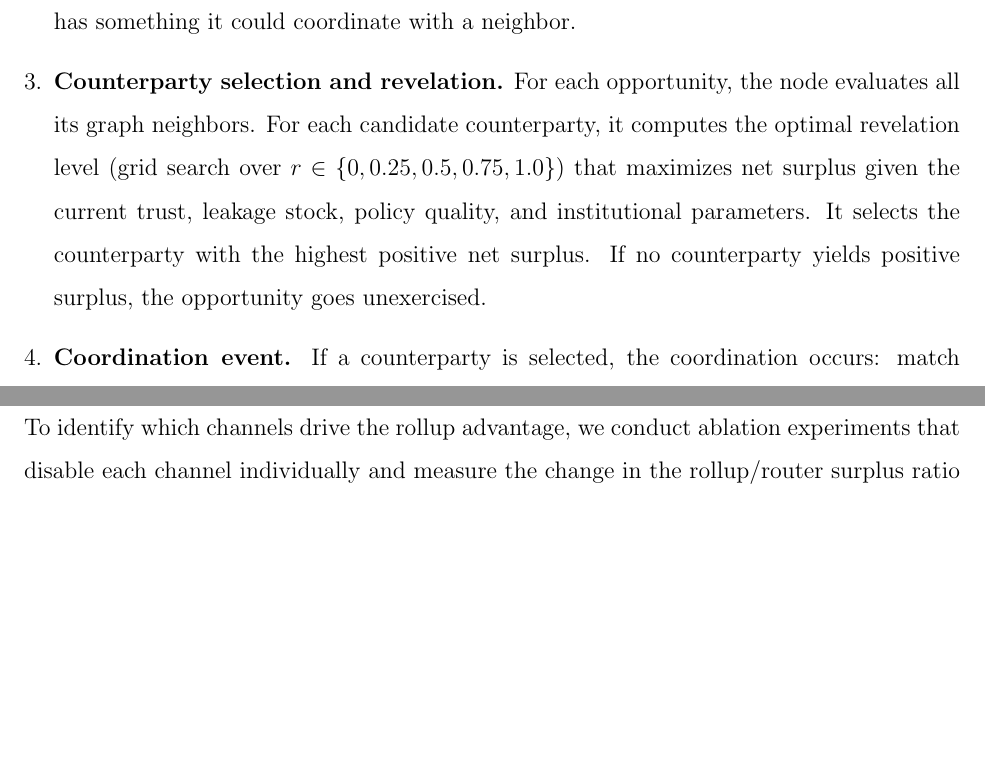
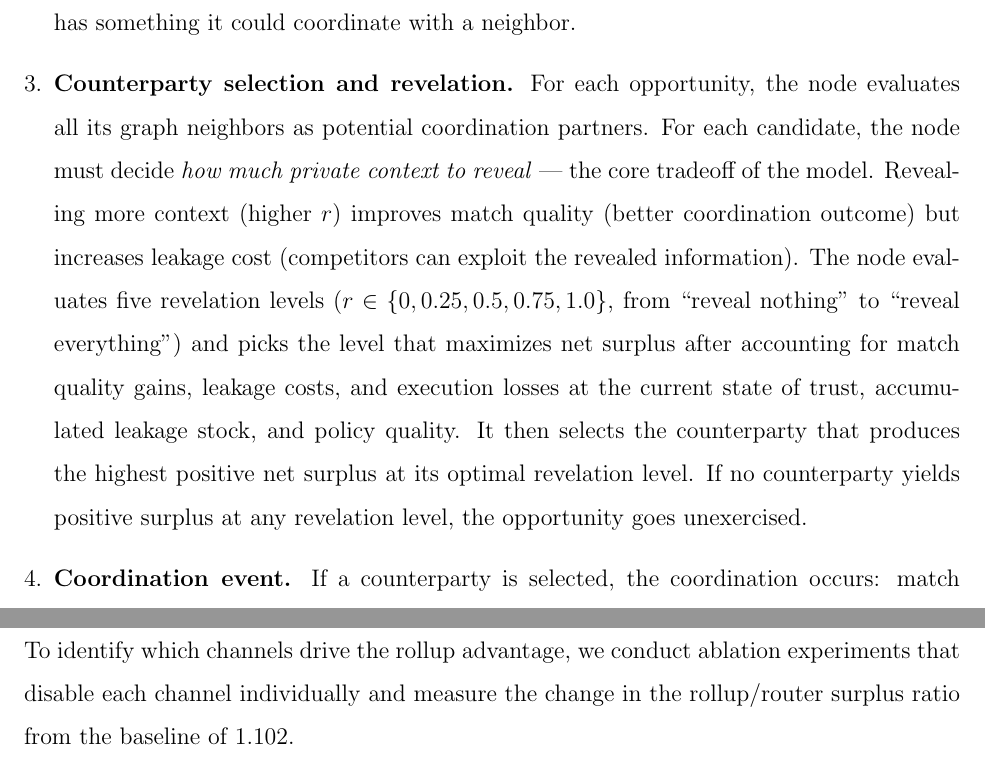
Before and after one commit to sorenlarson/against-coasean-singularity, a LaTeX paper (paper/cybernetic_arbitrage.tex): two parts of pages 28 and 29 of 41 before the commit and two parts of pages 28 and 30 of 42 after it, joined at a grey line, cut so that both start at the same text, the shorter picture padded with empty space. Compiled offline with pdfLaTeX.

Commit message:
Expand revelation choice explanation in simulation loop
Explains the core tradeoff: reveal more = better match but more leakage.
Five levels from "reveal nothing" to "reveal everything."

Co-Authored-By: Claude Opus 4.6 (1M context) <noreply@anthropic.com>

```diff
--- a/paper/cybernetic_arbitrage.tex
+++ b/paper/cybernetic_arbitrage.tex
@@ -579,7 +579,7 @@ Each time step proceeds as follows, independently for each regime:
 
 \item \textbf{Opportunity generation.} Each node generates a Poisson-distributed number of coordination opportunities (mean 0.3 per node per step). An opportunity means: this node has something it could coordinate with a neighbor.
 
-\item \textbf{Counterparty selection and revelation.} For each opportunity, the node evaluates all its graph neighbors. For each candidate counterparty, it computes the optimal revelation level (grid search over $r \in \{0, 0.25, 0.5, 0.75, 1.0\}$) that maximizes net surplus given the current trust, leakage stock, policy quality, and institutional parameters. It selects the counterparty with the highest positive net surplus. If no counterparty yields positive surplus, the opportunity goes unexercised.
+\item \textbf{Counterparty selection and revelation.} For each opportunity, the node evaluates all its graph neighbors as potential coordination partners. For each candidate, the node must decide \textit{how much private context to reveal} --- the core tradeoff of the model. Revealing more context (higher $r$) improves match quality (better coordination outcome) but increases leakage cost (competitors can exploit the revealed information). The node evaluates five revelation levels ($r \in \{0, 0.25, 0.5, 0.75, 1.0\}$, from ``reveal nothing'' to ``reveal everything'') and picks the level that maximizes net surplus after accounting for match quality gains, leakage costs, and execution losses at the current state of trust, accumulated leakage stock, and policy quality. It then selects the counterparty that produces the highest positive net surplus at its optimal revelation level. If no counterparty yields positive surplus at any revelation level, the opportunity goes unexercised.
 
 \item \textbf{Coordination event.} If a counterparty is selected, the coordination occurs: match quality is computed, leakage costs are incurred, execution losses are realized, and net surplus is recorded.
 
```
Also changed, not shown: paper/cybernetic_arbitrage.pdf.
